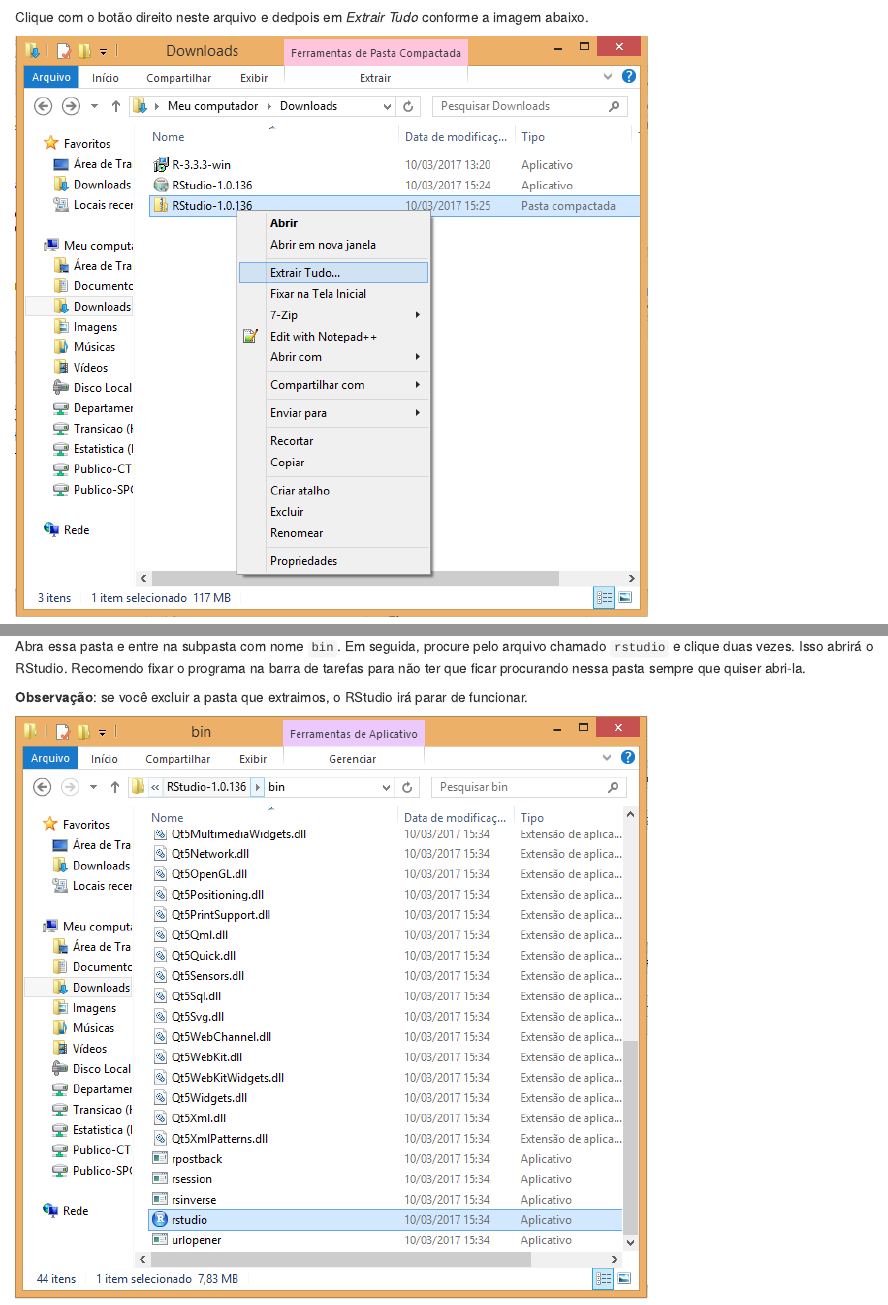
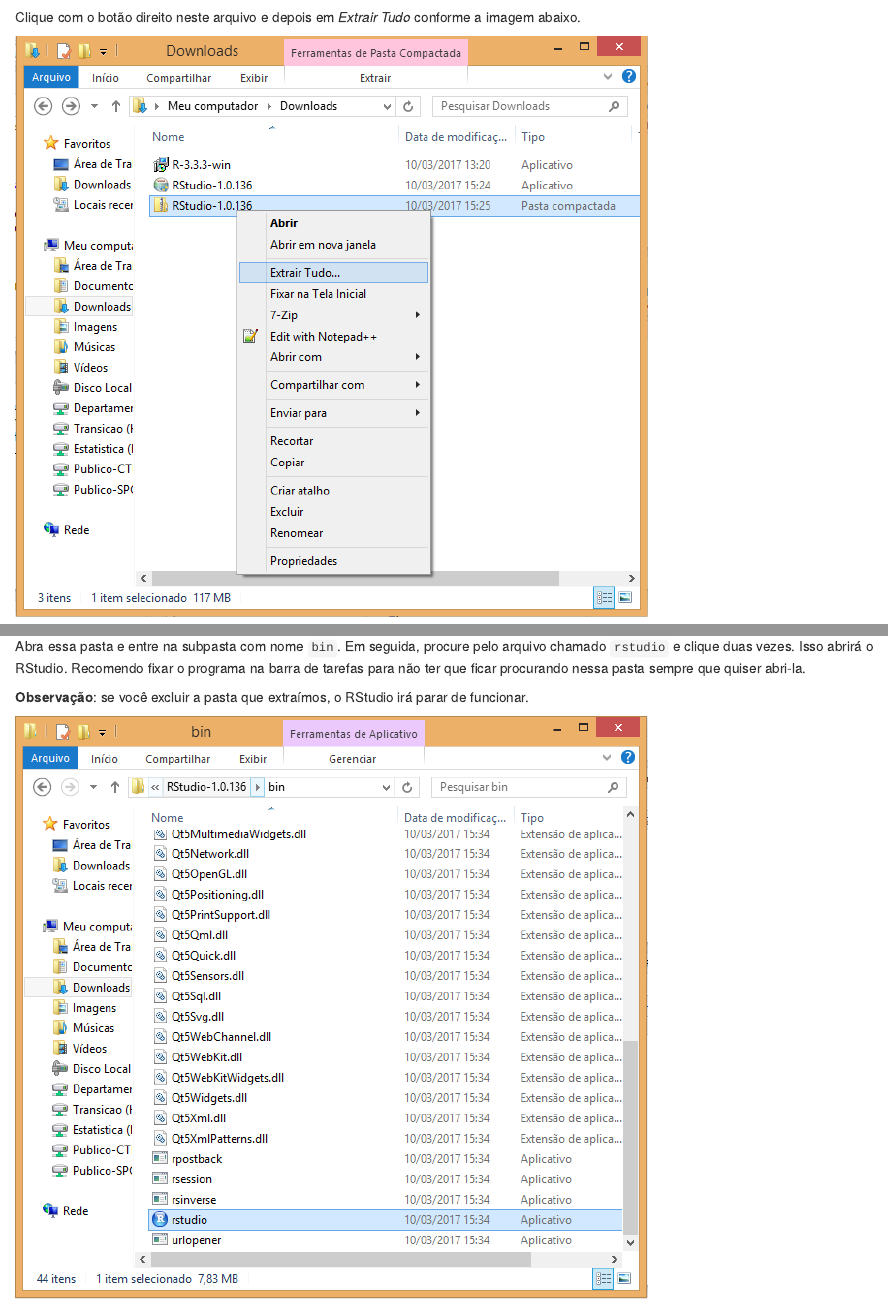
Before and after one commit to curso-r/pu.instalacao, an R Markdown document (02-windows.Rmd): the page in a window 1100 px wide, from 3980 px down, and a second part further down, joined at a grey line. Rendered offline with R 4.5, knitr and Pandoc, with nearby package versions.

Commit message:
Revisão do conteúdo

```diff
--- a/02-windows.Rmd
+++ b/02-windows.Rmd
@@ -61,7 +61,7 @@
 
 ![](img/rstudio-zip.PNG)
 
-Clique com o botão direito neste arquivo e dedpois em *Extrair Tudo* conforme a imagem abaixo.
+Clique com o botão direito neste arquivo e depois em *Extrair Tudo* conforme a imagem abaixo.
 
 ![](img/rstudio-extrair.png)
 
@@ -73,7 +73,7 @@
 
 Abra essa pasta e entre na subpasta com nome `bin`. Em seguida, procure pelo arquivo chamado `rstudio` e clique duas vezes. Isso abrirá o RStudio. Recomendo fixar o programa na barra de tarefas  para não ter que ficar procurando nessa pasta sempre que quiser abri-la.
 
-**Observação**: se você excluir a pasta que extraimos, o RStudio irá parar de funcionar.
+**Observação**: se você excluir a pasta que extraímos, o RStudio irá parar de funcionar.
 
 ![](img/rstudio-bin.PNG)
 
```
